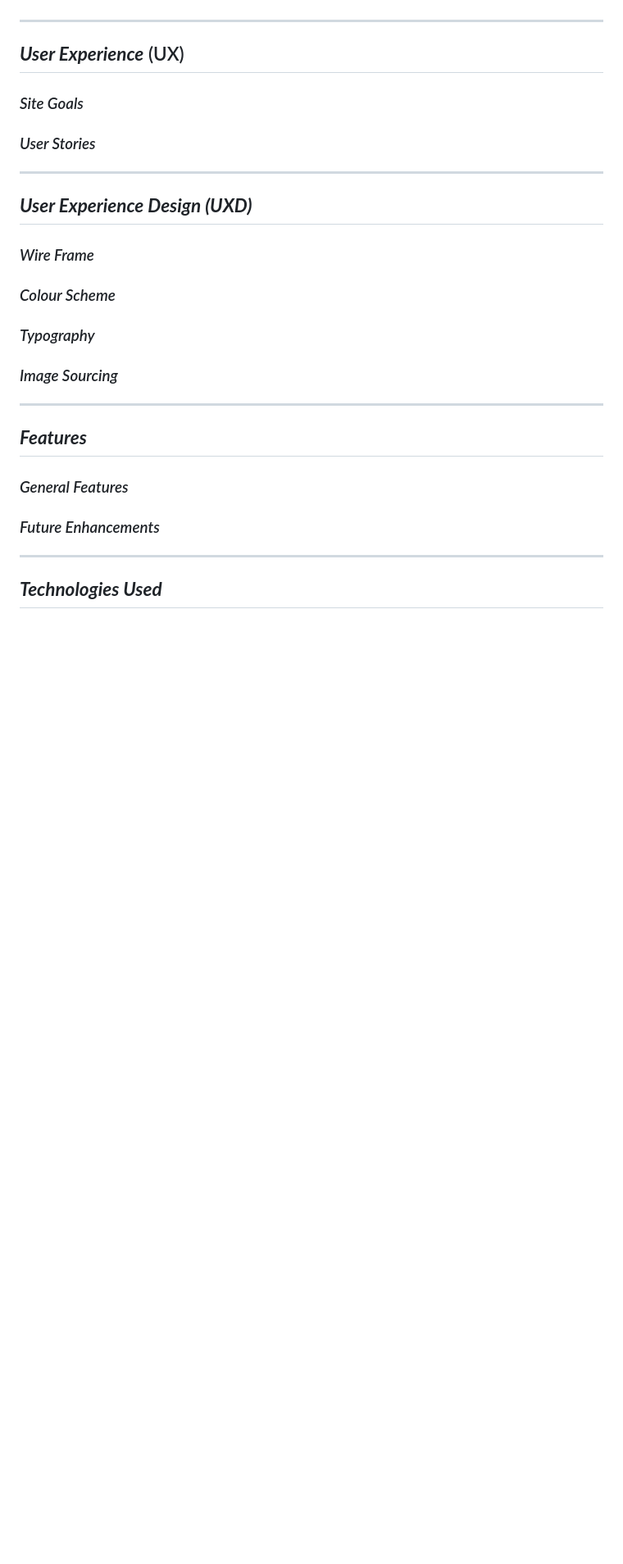
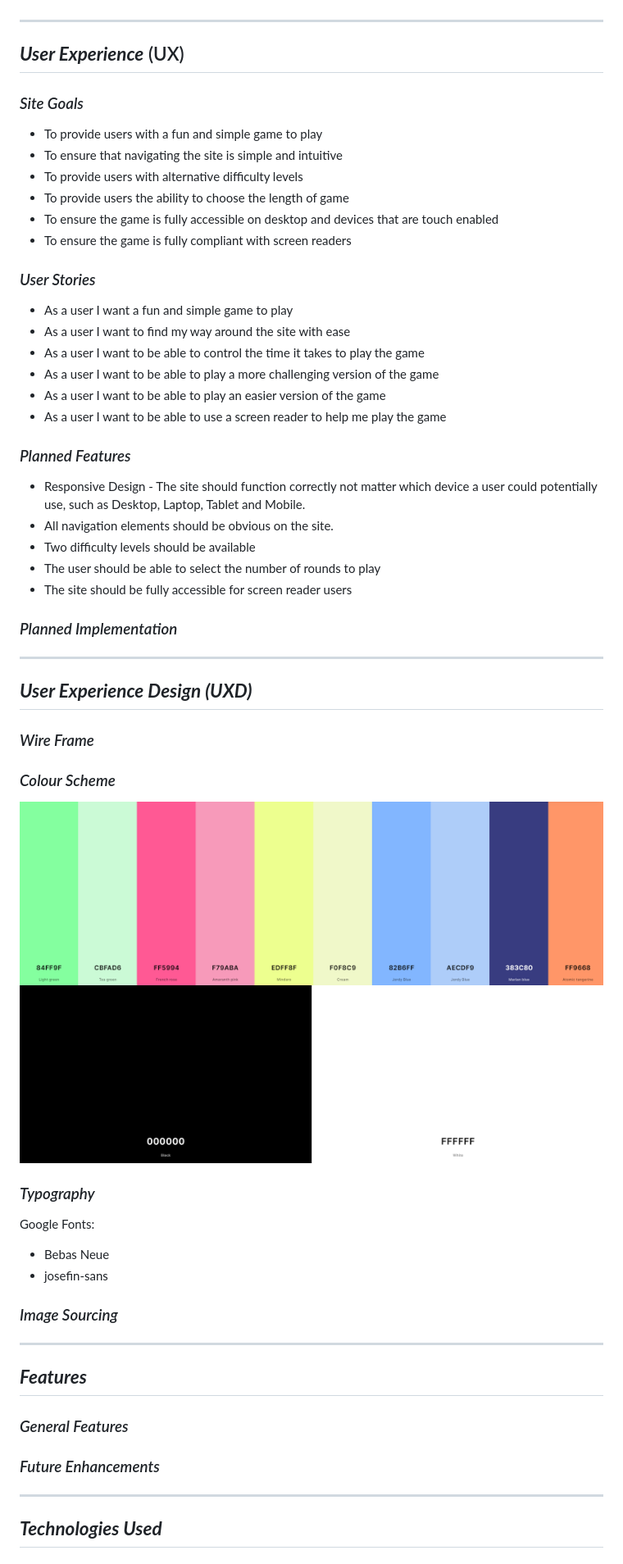
Before and after one commit to TommySpecs/rock-paper-scissors-lizard-spock, a Markdown page: README.md, the part around the change printed below. Shown: that part at 82% size. Rendered like a GitHub page; pictures changed too: doc/readme-images/colorPalette1.png (added), doc/readme-images/colorPalette2.png (added); blank space fills up the shorter version.

```diff
--- a/README.md
+++ b/README.md
@@ -31,10 +42,30 @@
 
 ## ***User Experience*** (UX)
 
-
 ### *Site Goals*
+- To provide users with a fun and simple game to play
+- To ensure that navigating the site is simple and intuitive
+- To provide users with alternative difficulty levels
+- To provide users the ability to choose the length of game
+- To ensure the game is fully accessible on desktop and devices that are touch enabled
+- To ensure the game is fully compliant with screen readers
 
 ### *User Stories*
+- As a user I want a fun and simple game to play
+- As a user I want to find my way around the site with ease
+- As a user I want to be able to control the time it takes to play the game
+- As a user I want to be able to play a more challenging version of the game
+- As a user I want to be able to play an easier version of the game
+- As a user I want to be able to use a screen reader to help me play the game
+
+### *Planned Features*
+- Responsive Design - The site should function correctly not matter which device a user could potentially use, such as Desktop, Laptop, Tablet and Mobile.
+- All navigation elements should be obvious on the site.
+- Two difficulty levels should be available
+- The user should be able to select the number of rounds to play
+- The site should be fully accessible for screen reader users
+
+### *Planned Implementation*
 
 
 ---
@@ -44,9 +75,14 @@
 ### *Wire Frame*
 
 ### *Colour Scheme*
+![Part one of the used color pallete for the game](doc/readme-images/colorPalette1.png)
+![Part two of the used color pallete for the game](doc/readme-images/colorPalette2.png)
 
 
 ### *Typography*
+Google Fonts:
+- Bebas Neue
+- josefin-sans
 
 
 ### *Image Sourcing*
```
Also changed, not shown: other parts of README.md (+14 -2 lines), testing.md (+4 -1 lines), doc/readme-images/mockup.png (added), 3 other files.
